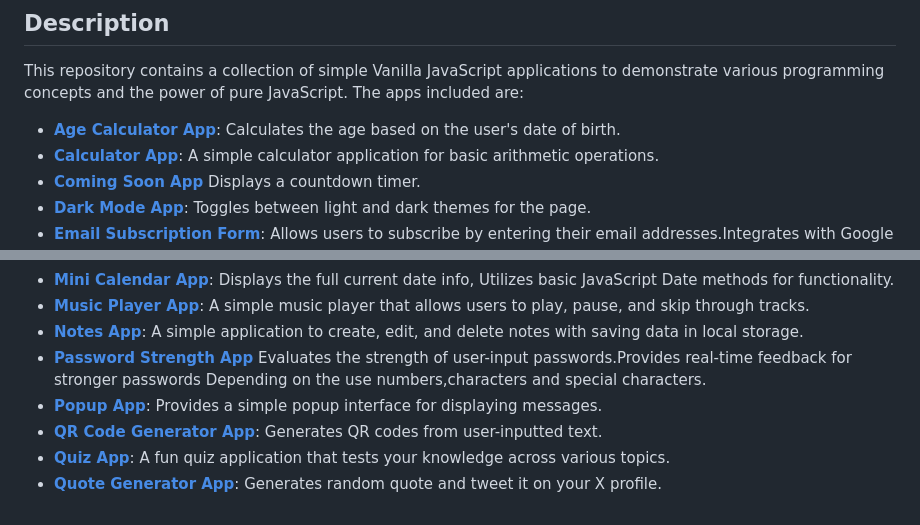
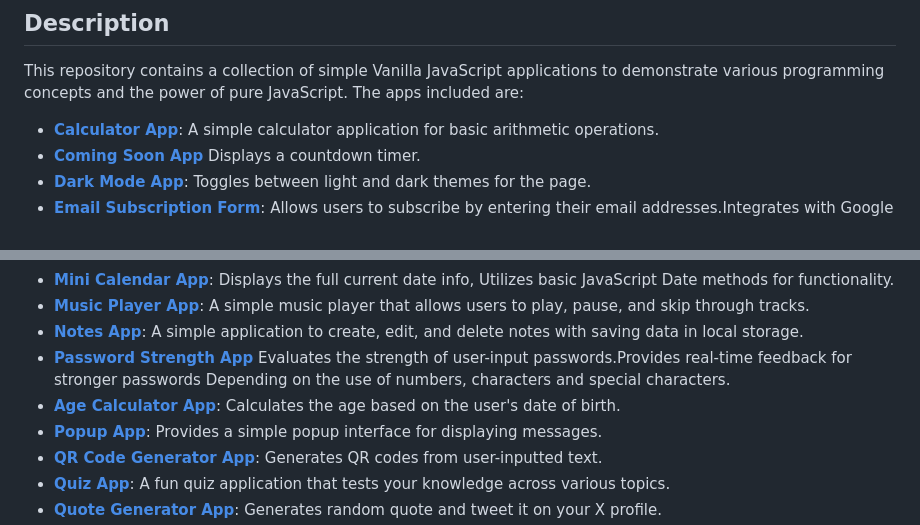
Before and after one commit to Osama-keakaty/Vanilla_JavaScript_Projects, a Markdown page: README.md, 2 parts joined by grey strips. Drawn GitHub-style.

```diff
--- a/README.md
+++ b/README.md
@@ -4,7 +4,6 @@
 
 This repository contains a collection of simple Vanilla JavaScript applications to demonstrate various programming concepts and the power of pure JavaScript. The apps included are:
 
-- **[Age Calculator App](https://osama-keakaty.github.io/Vanilla_JavaScript_Projects/Age_Calculator_App)**: Calculates the age based on the user's date of birth.
 - **[Calculator App](https://osama-keakaty.github.io/Vanilla_JavaScript_Projects/Calculator_App)**: A simple calculator application for basic arithmetic operations.
 - **[Coming Soon App](https://osama-keakaty.github.io/Vanilla_JavaScript_Projects/Coming_Soon_App)** Displays a countdown timer.
 - **[Dark Mode App](https://osama-keakaty.github.io/Vanilla_JavaScript_Projects/Dark_Mode_App)**: Toggles between light and dark themes for the page.
@@ -16,7 +15,8 @@ This repository contains a collection of simple Vanilla JavaScript applications
 -  **[Mini Calendar App](https://osama-keakaty.github.io/Vanilla_JavaScript_Projects/Mini_Calendar_App)**: Displays the full current date info, Utilizes basic JavaScript Date methods for functionality.
 - **[Music Player App](https://osama-keakaty.github.io/Vanilla_JavaScript_Projects/Music_Player_App)**: A simple music player that allows users to play, pause, and skip through tracks.
 - **[Notes App](https://osama-keakaty.github.io/Vanilla_JavaScript_Projects/Notes_App)**: A simple application to create, edit, and delete notes with saving data in local storage.
-- **[Password Strength App](https://osama-keakaty.github.io/Vanilla_JavaScript_Projects/Password_Strength_App)** Evaluates the strength of user-input passwords.Provides real-time feedback for stronger passwords Depending on the use numbers,characters and special characters.
+- **[Password Strength App](https://osama-keakaty.github.io/Vanilla_JavaScript_Projects/Password_Strength_App)** Evaluates the strength of user-input passwords.Provides real-time feedback for stronger passwords Depending on the use of numbers, characters and special characters.
+- **[Age Calculator App](https://osama-keakaty.github.io/Vanilla_JavaScript_Projects/Age_Calculator_App)**: Calculates the age based on the user's date of birth.
 - **[Popup App](https://osama-keakaty.github.io/Vanilla_JavaScript_Projects/Popup_App)**: Provides a simple popup interface for displaying messages.
 - **[QR Code Generator App](https://osama-keakaty.github.io/Vanilla_JavaScript_Projects/QR_Code_Generator_App)**: Generates QR codes from user-inputted text.
 - **[Quiz App](https://osama-keakaty.github.io/Vanilla_JavaScript_Projects/Quiz_App)**: A fun quiz application that tests your knowledge across various topics.
```
